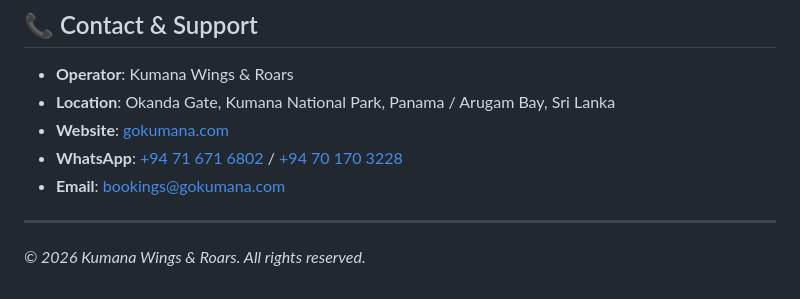
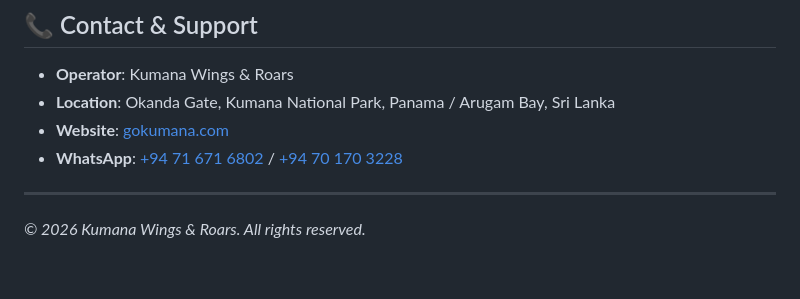
Before and after one commit to zeexz/kumana-safari-web, a Markdown page: README.md, the part around the change. Rendered like a GitHub page.

Commit message:
Remove email contact from README
Removed email contact from the README.

```diff
--- a/README.md
+++ b/README.md
@@ -201,7 +201,6 @@ npx serve .
 - **Location**: Okanda Gate, Kumana National Park, Panama / Arugam Bay, Sri Lanka
 - **Website**: [gokumana.com](https://gokumana.com)
 - **WhatsApp**: [+94 71 671 6802](https://wa.me/94716716802) / [+94 70 170 3228](https://wa.me/94701703228)
-- **Email**: [bookings@gokumana.com](mailto:bookings@gokumana.com)
 
 ---
 *© 2026 Kumana Wings & Roars. All rights reserved.*
```
